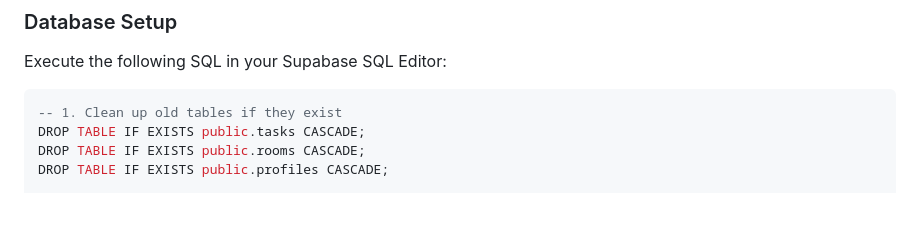
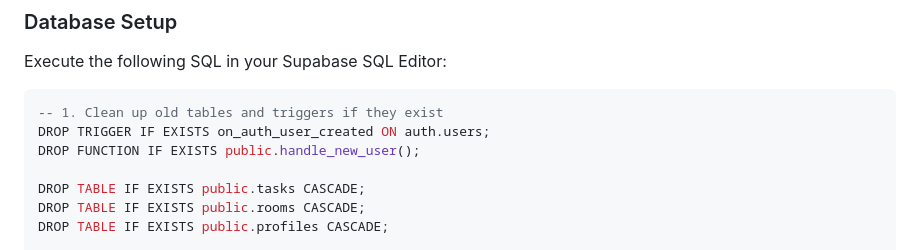
Before and after one commit to ManasDasri/Flow-study, a Markdown page: README.md, the part around the change. Drawn GitHub-style; blank space fills up the shorter version.

Commit message:
docs: Add trigger cleanup to Supabase SQL script

````diff
--- a/README.md
+++ b/README.md
@@ -114,7 +114,10 @@ Since Flow requires users to log in before joining a study room, you **must disa
 Execute the following SQL in your Supabase SQL Editor:
 
 ```sql
--- 1. Clean up old tables if they exist
+-- 1. Clean up old tables and triggers if they exist
+DROP TRIGGER IF EXISTS on_auth_user_created ON auth.users;
+DROP FUNCTION IF EXISTS public.handle_new_user();
+
 DROP TABLE IF EXISTS public.tasks CASCADE;
 DROP TABLE IF EXISTS public.rooms CASCADE;
 DROP TABLE IF EXISTS public.profiles CASCADE;
````
